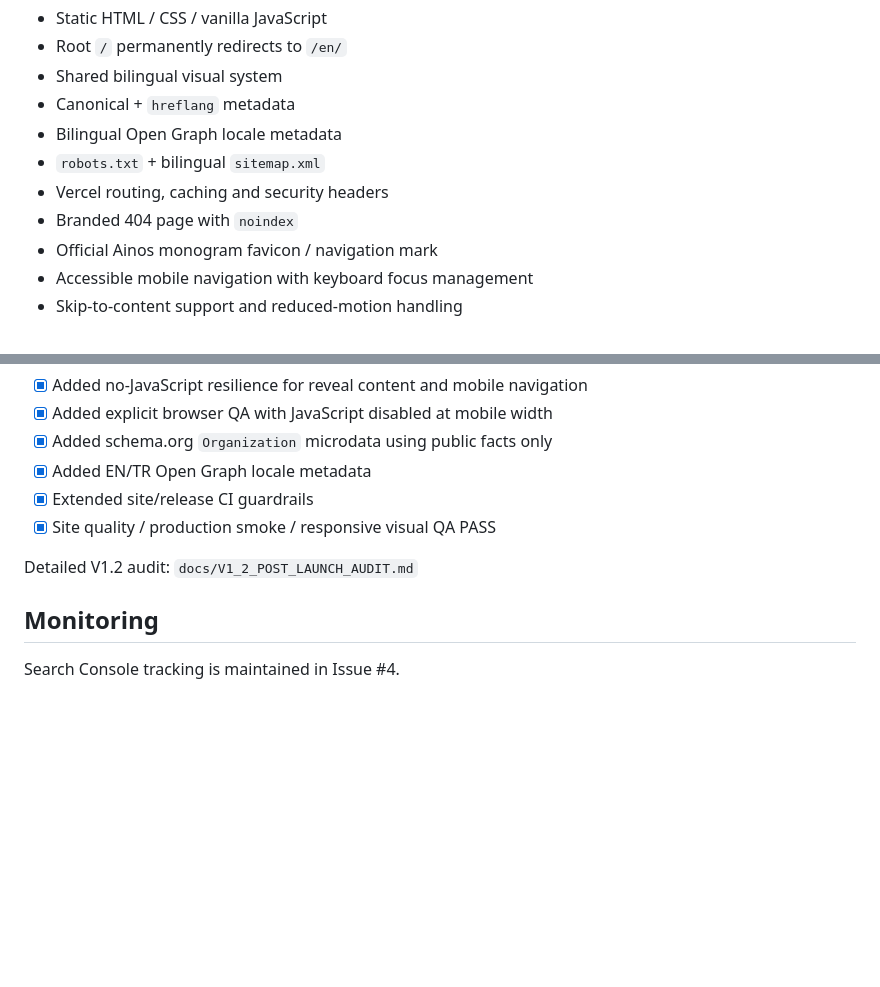
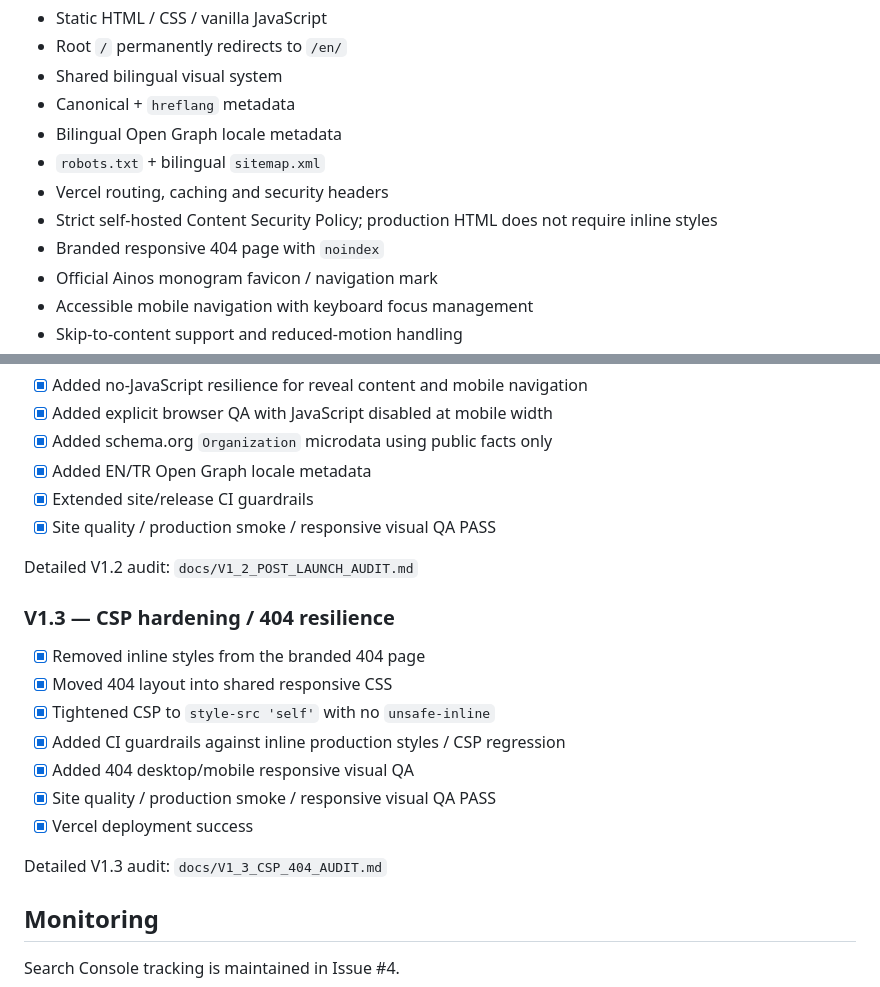
Before and after one commit to cagataybuyuk/ainos-ventures-website, a Markdown page: README.md, 2 parts joined by grey strips. Rendered like a GitHub page; blank space fills up the shorter version.

Commit message:
docs: record V1.3 security hardening

```diff
--- a/README.md
+++ b/README.md
@@ -19,7 +19,8 @@ Production repository for the bilingual Ainos Ventures corporate website.
 - Bilingual Open Graph locale metadata
 - `robots.txt` + bilingual `sitemap.xml`
 - Vercel routing, caching and security headers
-- Branded 404 page with `noindex`
+- Strict self-hosted Content Security Policy; production HTML does not require inline styles
+- Branded responsive 404 page with `noindex`
 - Official Ainos monogram favicon / navigation mark
 - Accessible mobile navigation with keyboard focus management
 - Skip-to-content support and reduced-motion handling
@@ -80,6 +81,17 @@ Production repository for the bilingual Ainos Ventures corporate website.
 
 Detailed V1.2 audit: `docs/V1_2_POST_LAUNCH_AUDIT.md`
 
+### V1.3 — CSP hardening / 404 resilience
+- [x] Removed inline styles from the branded 404 page
+- [x] Moved 404 layout into shared responsive CSS
+- [x] Tightened CSP to `style-src 'self'` with no `unsafe-inline`
+- [x] Added CI guardrails against inline production styles / CSP regression
+- [x] Added 404 desktop/mobile responsive visual QA
+- [x] Site quality / production smoke / responsive visual QA PASS
+- [x] Vercel deployment success
+
+Detailed V1.3 audit: `docs/V1_3_CSP_404_AUDIT.md`
+
 ## Monitoring
 Search Console tracking is maintained in Issue #4.
 
```
